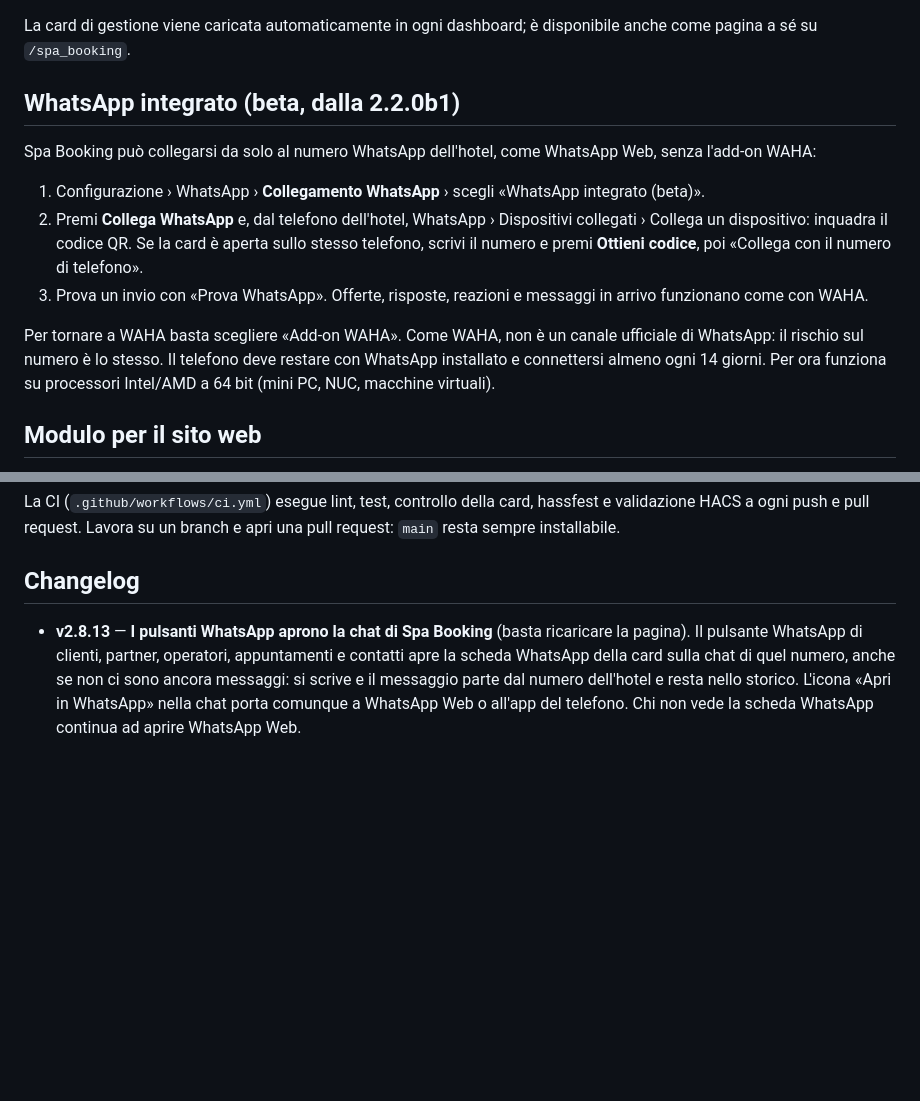
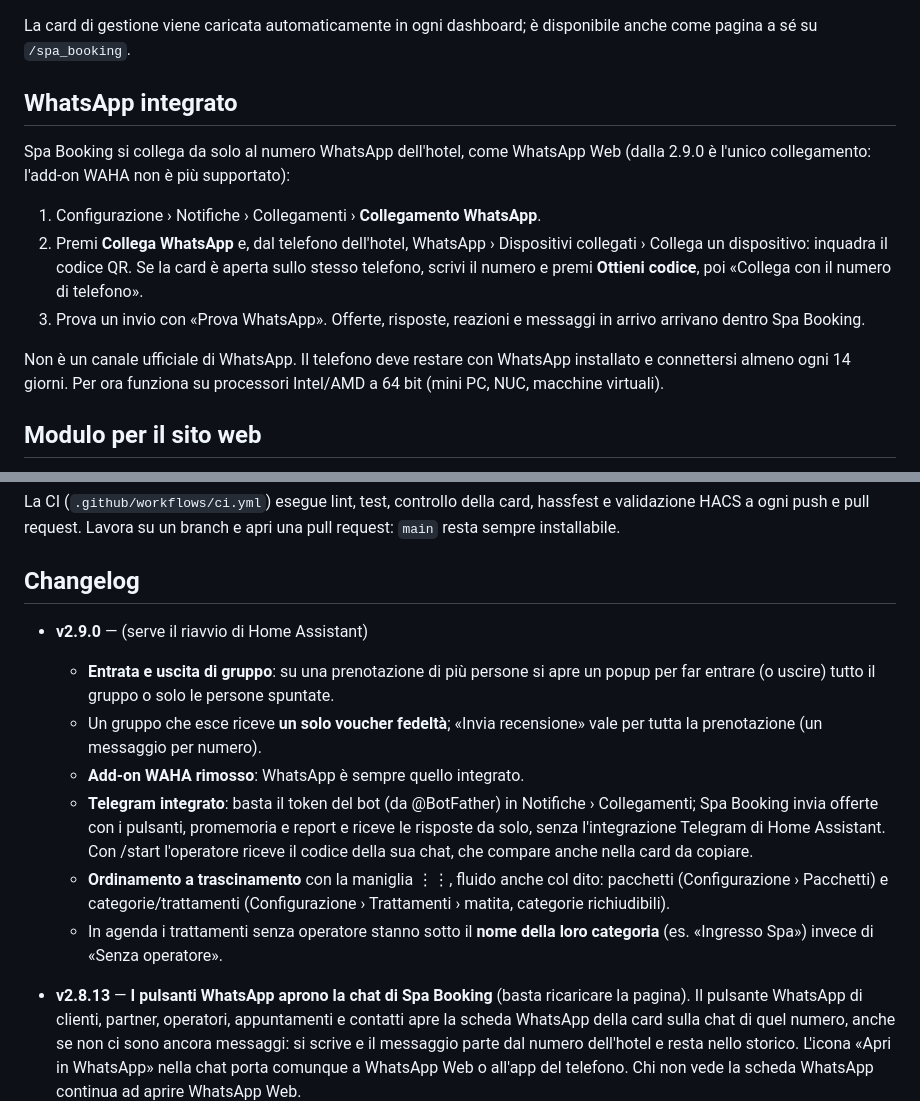
Before and after one commit to stepsolar/ha-spa-booking, a Markdown page: README.md, 2 parts joined by grey strips. Drawn GitHub-style; blank space fills up the shorter version.

```diff
--- a/README.md
+++ b/README.md
@@ -52,22 +52,20 @@ riavvia. La card e il modulo del sito sono inclusi nella cartella
 La card di gestione viene caricata automaticamente in ogni dashboard; è
 disponibile anche come pagina a sé su `/spa_booking`.
 
-## WhatsApp integrato (beta, dalla 2.2.0b1)
+## WhatsApp integrato
 
-Spa Booking può collegarsi da solo al numero WhatsApp dell'hotel, come
-WhatsApp Web, senza l'add-on WAHA:
+Spa Booking si collega da solo al numero WhatsApp dell'hotel, come WhatsApp
+Web (dalla 2.9.0 è l'unico collegamento: l'add-on WAHA non è più supportato):
 
-1. Configurazione › WhatsApp › **Collegamento WhatsApp** › scegli
-   «WhatsApp integrato (beta)».
+1. Configurazione › Notifiche › Collegamenti › **Collegamento WhatsApp**.
 2. Premi **Collega WhatsApp** e, dal telefono dell'hotel, WhatsApp ›
    Dispositivi collegati › Collega un dispositivo: inquadra il codice QR.
    Se la card è aperta sullo stesso telefono, scrivi il numero e premi
    **Ottieni codice**, poi «Collega con il numero di telefono».
 3. Prova un invio con «Prova WhatsApp». Offerte, risposte, reazioni e
-   messaggi in arrivo funzionano come con WAHA.
+   messaggi in arrivo arrivano dentro Spa Booking.
 
-Per tornare a WAHA basta scegliere «Add-on WAHA». Come WAHA, non è un canale
-ufficiale di WhatsApp: il rischio sul numero è lo stesso. Il telefono deve
+Non è un canale ufficiale di WhatsApp. Il telefono deve
 restare con WhatsApp installato e connettersi almeno ogni 14 giorni. Per ora
 funziona su processori Intel/AMD a 64 bit (mini PC, NUC, macchine virtuali).
 
@@ -133,6 +131,23 @@ apri una pull request: `main` resta sempre installabile.
 
 ## Changelog
 
+- **v2.9.0** — (serve il riavvio di Home Assistant)
+  - **Entrata e uscita di gruppo**: su una prenotazione di più persone si
+    apre un popup per far entrare (o uscire) tutto il gruppo o solo le
+    persone spuntate.
+  - Un gruppo che esce riceve **un solo voucher fedeltà**; «Invia
+    recensione» vale per tutta la prenotazione (un messaggio per numero).
+  - **Add-on WAHA rimosso**: WhatsApp è sempre quello integrato.
+  - **Telegram integrato**: basta il token del bot (da @BotFather) in
+    Notifiche › Collegamenti; Spa Booking invia offerte con i pulsanti,
+    promemoria e report e riceve le risposte da solo, senza l'integrazione
+    Telegram di Home Assistant. Con /start l'operatore riceve il codice della
+    sua chat, che compare anche nella card da copiare.
+  - **Ordinamento a trascinamento** con la maniglia ⋮⋮, fluido anche col
+    dito: pacchetti (Configurazione › Pacchetti) e categorie/trattamenti
+    (Configurazione › Trattamenti › matita, categorie richiudibili).
+  - In agenda i trattamenti senza operatore stanno sotto il **nome della
+    loro categoria** (es. «Ingresso Spa») invece di «Senza operatore».
 - **v2.8.13** — **I pulsanti WhatsApp aprono la chat di Spa Booking** (basta
   ricaricare la pagina). Il pulsante WhatsApp di clienti, partner, operatori,
   appuntamenti e contatti apre la scheda WhatsApp della card sulla chat di
```
Also changed, not shown: docs/GUIDA.md (+31 -4 lines), docs/anteprime/75-entrata-gruppo.png (added), docs/anteprime/76-ordina-trattamenti.png (added), 14 other files.
